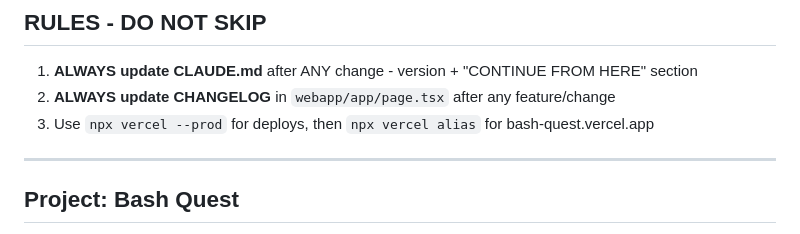
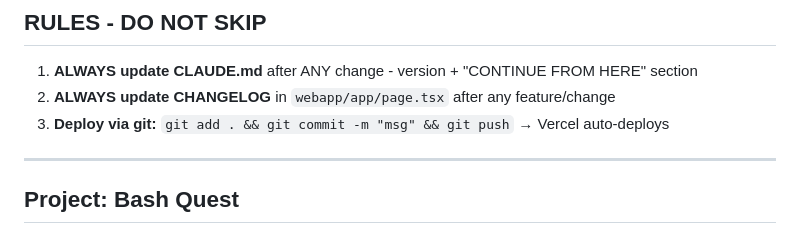
Before and after one commit to weichselbaum/bash-quest, a Markdown page: CLAUDE.md, the part around the change. GitHub-like rendering.

Commit message:
Setup GitHub + Vercel auto-deploy
- Git repo at github.com/weichselbaum/bash-quest
- Push to main = auto-deploy to Vercel
- Updated CLAUDE.md with new workflow

Co-Authored-By: Claude <noreply@anthropic.com>

```diff
--- a/CLAUDE.md
+++ b/CLAUDE.md
@@ -17,7 +17,7 @@
 
 1. **ALWAYS update CLAUDE.md** after ANY change - version + "CONTINUE FROM HERE" section
 2. **ALWAYS update CHANGELOG** in `webapp/app/page.tsx` after any feature/change
-3. Use `npx vercel --prod` for deploys, then `npx vercel alias` for bash-quest.vercel.app
+3. **Deploy via git:** `git add . && git commit -m "msg" && git push` → Vercel auto-deploys
 
 ---
 
```
